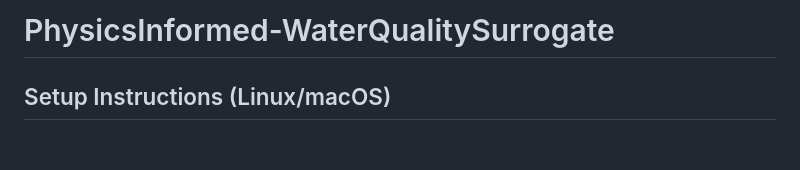
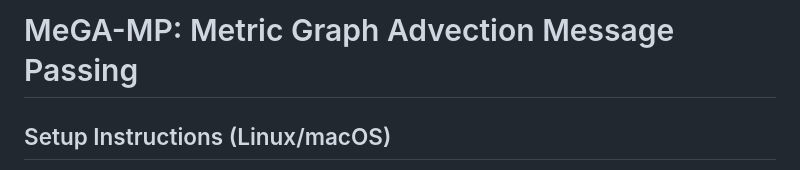
Before and after one commit to LucaHermes/metric-graph-advection-gnn, a Markdown page: README.md, the part around the change. Drawn GitHub-style; blank space fills up the shorter version.

```diff
--- a/README.md
+++ b/README.md
@@ -1,4 +1,4 @@
-# PhysicsInformed-WaterQualitySurrogate
+# MeGA-MP: Metric Graph Advection Message Passing
 
 ## Setup Instructions (Linux/macOS)
 
```
